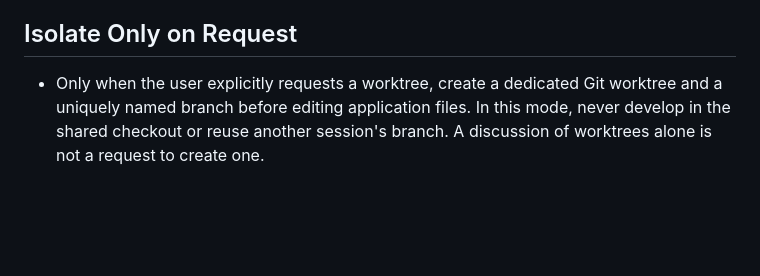
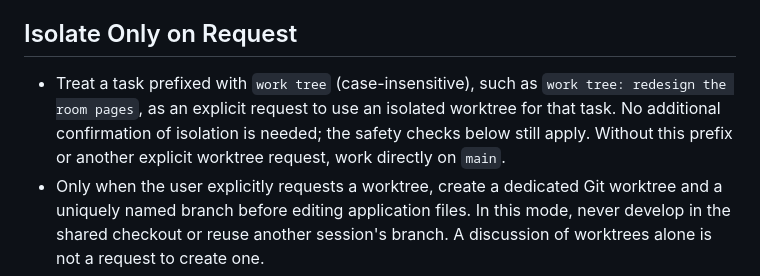
Before and after one commit to judmir/cicerostrasse, a Markdown page: AGENTS.md, the part around the change. Drawn GitHub-style; blank space fills up the shorter version.

Commit message:
Document work tree prefix for isolated sessions

```diff
--- a/AGENTS.md
+++ b/AGENTS.md
@@ -20,6 +20,7 @@
 
 ## Isolate Only on Request
 
+- Treat a task prefixed with `work tree` (case-insensitive), such as `work tree: redesign the room pages`, as an explicit request to use an isolated worktree for that task. No additional confirmation of isolation is needed; the safety checks below still apply. Without this prefix or another explicit worktree request, work directly on `main`.
 - Only when the user explicitly requests a worktree, create a dedicated Git worktree and a uniquely named branch before editing application files. In this mode, never develop in the shared checkout or reuse another session's branch. A discussion of worktrees alone is not a request to create one.
 - Inspect `git status`, `git worktree list`, and existing branches first. Preserve all existing changes, worktrees, and running servers belonging to the user or other sessions.
 - Default to branching from local `main`. If the task needs unmerged work from another branch, confirm the intended base with the user rather than silently including it.
```
